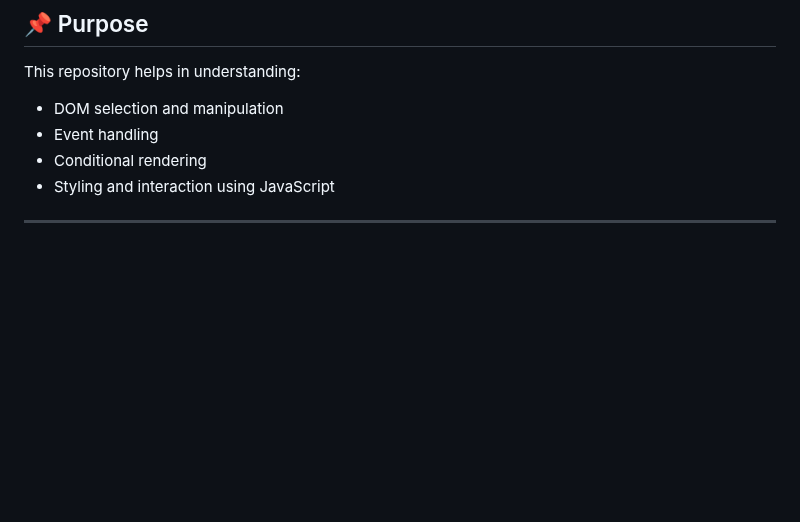
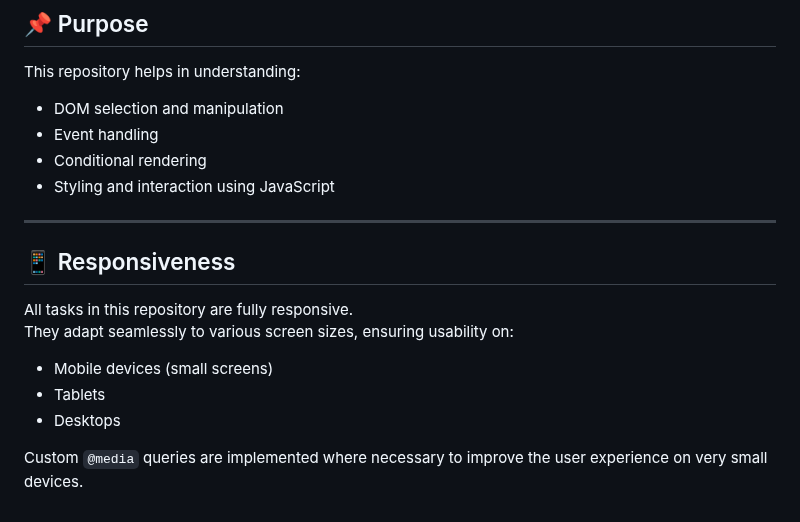
Before and after one commit to SuRu190/JavaScript-Dom-Practice, a Markdown page: README.md, the part around the change. Drawn GitHub-style; blank space fills up the shorter version.

```diff
--- a/README.md
+++ b/README.md
@@ -47,3 +47,13 @@ This repository helps in understanding:
 - Styling and interaction using JavaScript
 
 ---
+
+## 📱 Responsiveness
+
+All tasks in this repository are fully responsive.
+They adapt seamlessly to various screen sizes, ensuring usability on:
+- Mobile devices (small screens)
+- Tablets
+- Desktops
+
+Custom `@media` queries are implemented where necessary to improve the user experience on very small devices.
```
